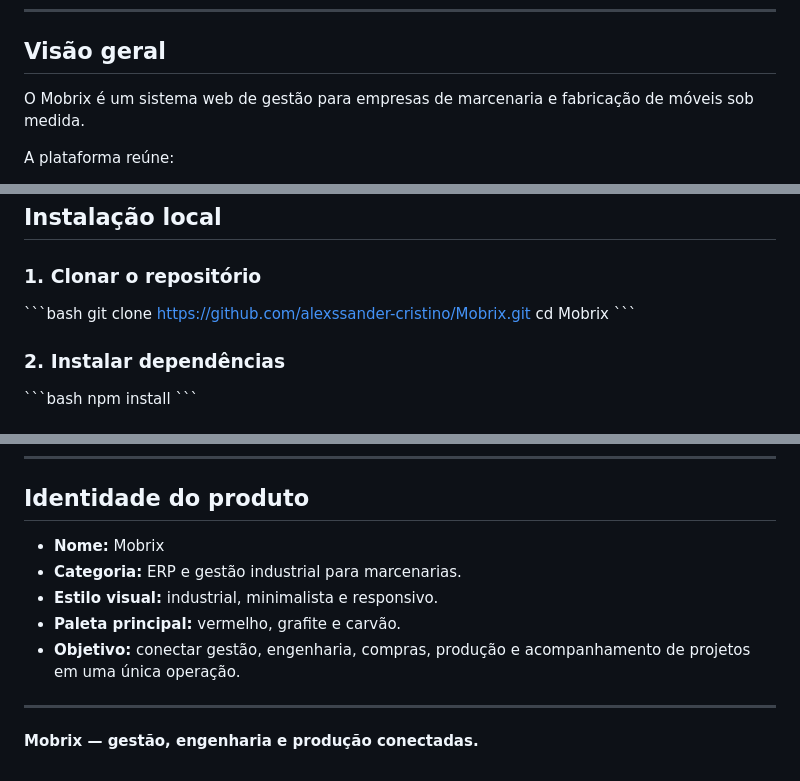
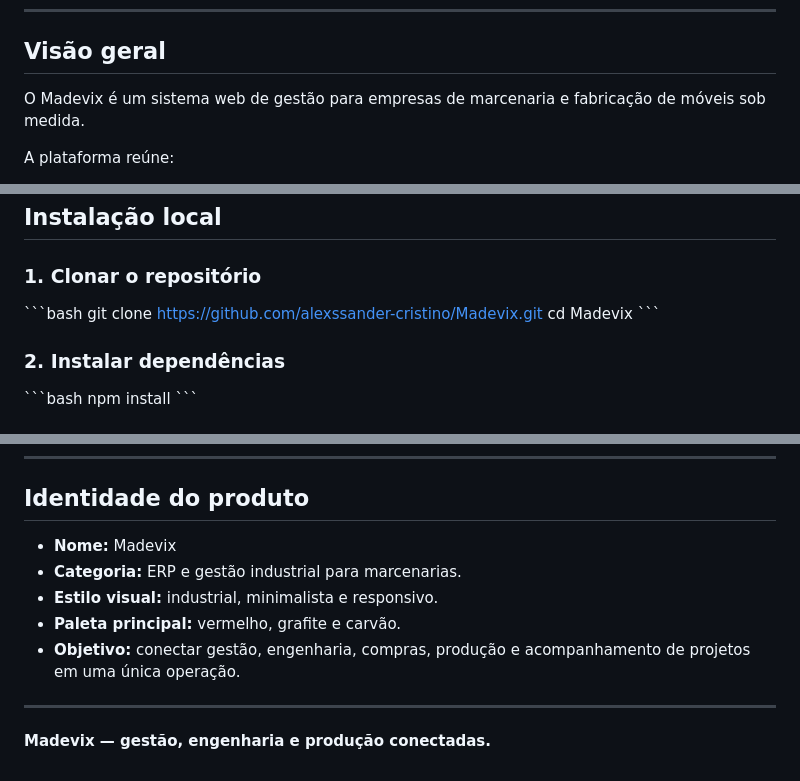
Before and after one commit to alexssander-cristino/Mobrix, a Markdown page: README.md, 3 parts joined by grey strips. GitHub-like rendering.

```diff
--- a/README.md
+++ b/README.md
@@ -35,7 +35,7 @@ O objetivo é conectar o que é vendido ao que é projetado, comprado, fabricado
 
 ## Visão geral
 
-O Mobrix é um sistema web de gestão para empresas de marcenaria e fabricação de móveis sob medida.
+O Madevix é um sistema web de gestão para empresas de marcenaria e fabricação de móveis sob medida.
 
 A plataforma reúne:
 
@@ -348,8 +348,8 @@ Para recursos 3D/AR, é necessário um modelo GLB/GLTF acessível por HTTPS e um
 ### 1. Clonar o repositório
 
 \`\`\`bash
-git clone https://github.com/alexssander-cristino/Mobrix.git
-cd Mobrix
+git clone https://github.com/alexssander-cristino/Madevix.git
+cd Madevix
 \`\`\`
 
 ### 2. Instalar dependências
@@ -843,7 +843,7 @@ Um fluxo operacional sugerido para a marcenaria:
 
 ## Identidade do produto
 
-- **Nome:** Mobrix
+- **Nome:** Madevix
 - **Categoria:** ERP e gestão industrial para marcenarias.
 - **Estilo visual:** industrial, minimalista e responsivo.
 - **Paleta principal:** vermelho, grafite e carvão.
@@ -851,4 +851,4 @@ Um fluxo operacional sugerido para a marcenaria:
 
 ---
 
-**Mobrix — gestão, engenharia e produção conectadas.**
+**Madevix — gestão, engenharia e produção conectadas.**
```
Also changed, not shown: other parts of README.md (+16 -16 lines).
